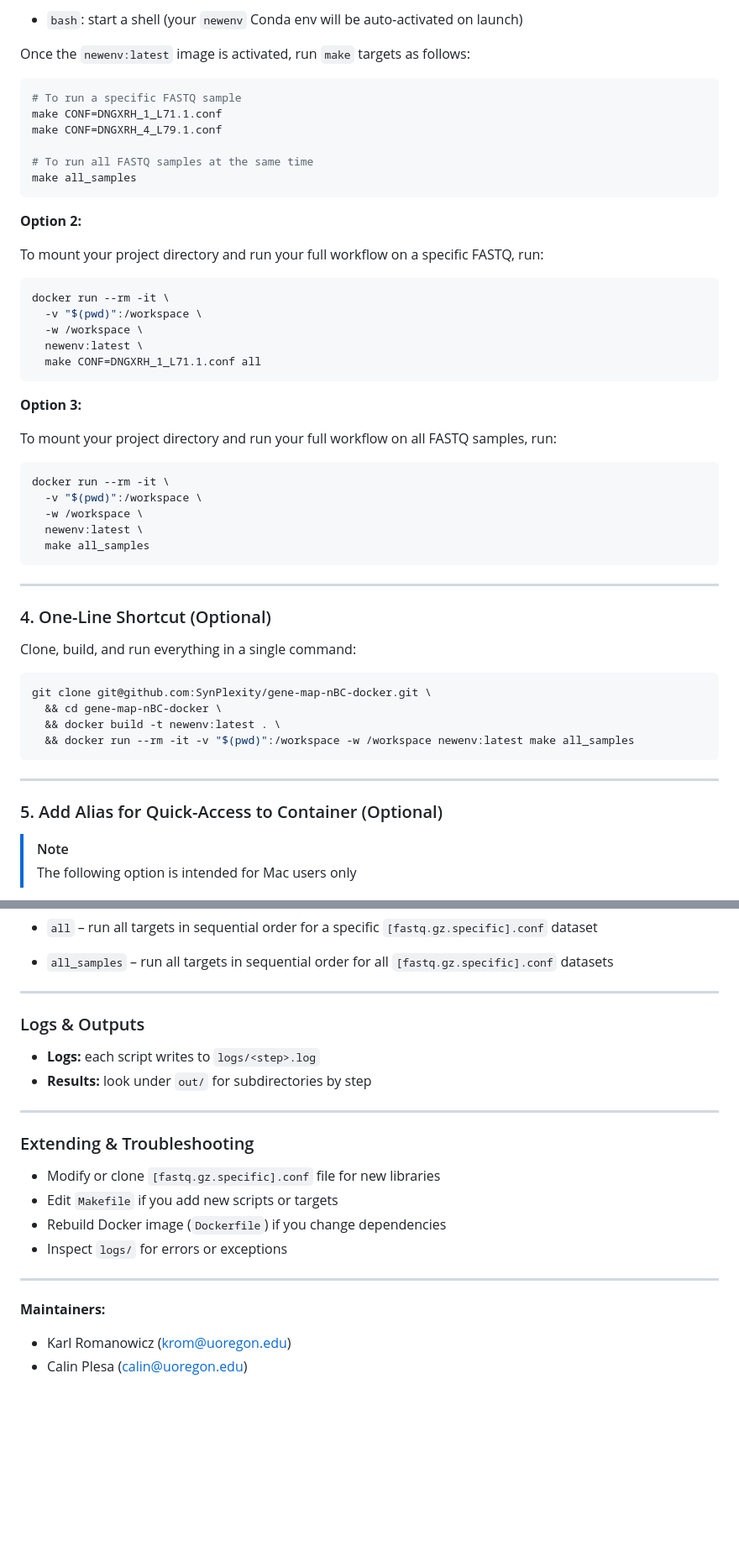
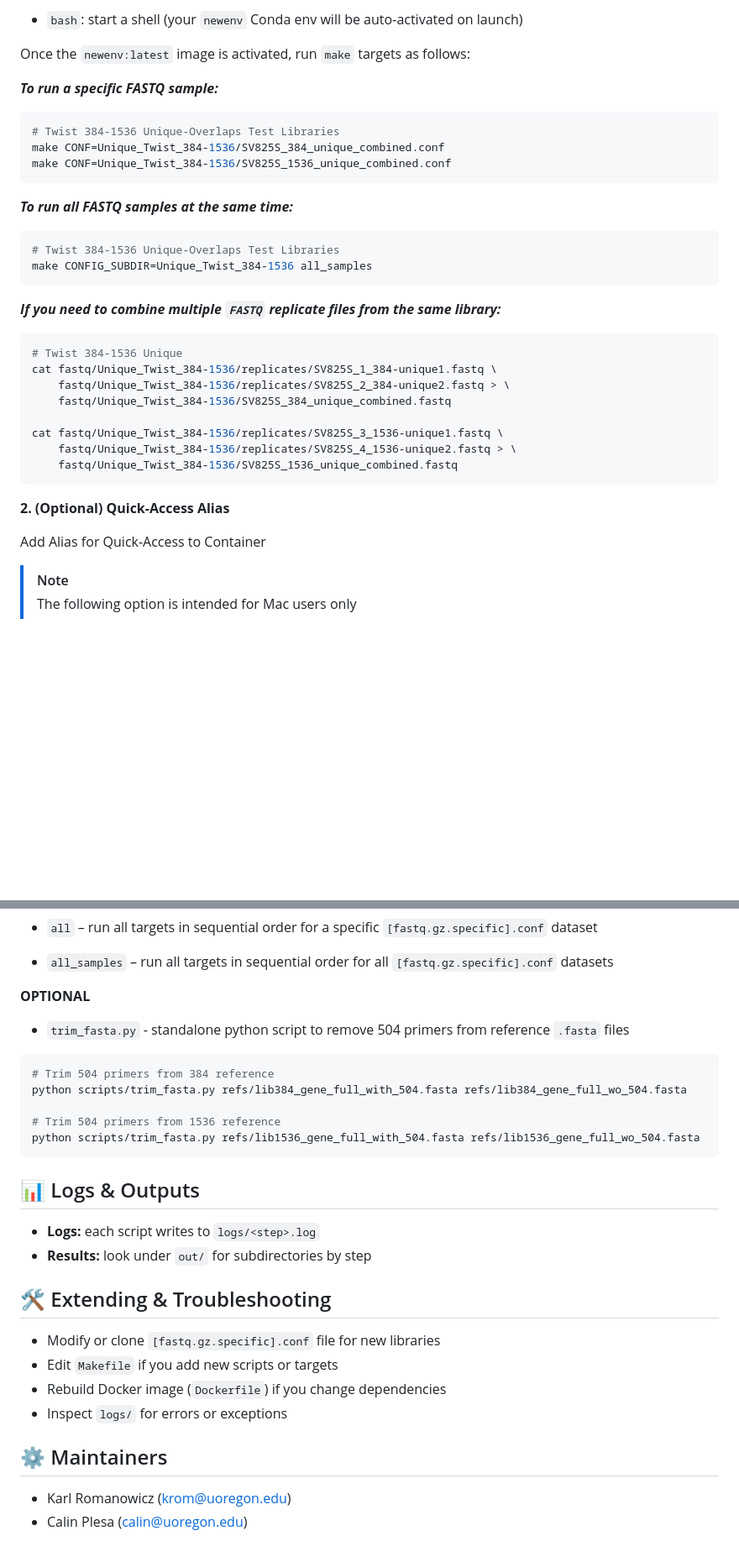
Before and after one commit to PlesaLab/gene-map-nBC-docker, a Markdown page: README.md, 2 parts joined by grey strips. Shown at 84% size. Rendered like a GitHub page; blank space fills up the shorter version.

````diff
--- a/README.md
+++ b/README.md
@@ -76,55 +81,37 @@ docker run --rm -it \
 
 Once the `newenv:latest` image is activated, run `make` targets as follows:
 
+***To run a specific FASTQ sample:***
+
 ```bash
-# To run a specific FASTQ sample
-make CONF=DNGXRH_1_L71.1.conf
-make CONF=DNGXRH_4_L79.1.conf
-
-# To run all FASTQ samples at the same time
-make all_samples
+# Twist 384-1536 Unique-Overlaps Test Libraries
+make CONF=Unique_Twist_384-1536/SV825S_384_unique_combined.conf
+make CONF=Unique_Twist_384-1536/SV825S_1536_unique_combined.conf
 ```
 
-**Option 2:**
-
-To mount your project directory and run your full workflow on a specific FASTQ, run:
+***To run all FASTQ samples at the same time:***
 
 ```bash
-docker run --rm -it \
-  -v "$(pwd)":/workspace \
-  -w /workspace \
-  newenv:latest \
-  make CONF=DNGXRH_1_L71.1.conf all
+# Twist 384-1536 Unique-Overlaps Test Libraries
+make CONFIG_SUBDIR=Unique_Twist_384-1536 all_samples
 ```
 
-**Option 3:**
-
-To mount your project directory and run your full workflow on all FASTQ samples, run:
+***If you need to combine multiple `FASTQ` replicate files from the same library:***
 
 ```bash
-docker run --rm -it \
-  -v "$(pwd)":/workspace \
-  -w /workspace \
-  newenv:latest \
-  make all_samples
+# Twist 384-1536 Unique
+cat fastq/Unique_Twist_384-1536/replicates/SV825S_1_384-unique1.fastq \
+    fastq/Unique_Twist_384-1536/replicates/SV825S_2_384-unique2.fastq > \
+    fastq/Unique_Twist_384-1536/SV825S_384_unique_combined.fastq
+
+cat fastq/Unique_Twist_384-1536/replicates/SV825S_3_1536-unique1.fastq \
+    fastq/Unique_Twist_384-1536/replicates/SV825S_4_1536-unique2.fastq > \
+    fastq/Unique_Twist_384-1536/SV825S_1536_unique_combined.fastq
 ```
 
----
+**2. (Optional) Quick-Access Alias**
 
-### 4. One-Line Shortcut (Optional)
-
-Clone, build, and run everything in a single command:
-
-```bash
-git clone git@github.com:SynPlexity/gene-map-nBC-docker.git \
-  && cd gene-map-nBC-docker \
-  && docker build -t newenv:latest . \
-  && docker run --rm -it -v "$(pwd)":/workspace -w /workspace newenv:latest make all_samples
-```
-
----
-
-### 5. Add Alias for Quick-Access to Container (Optional)
+Add Alias for Quick-Access to Container
 
 > [!NOTE]
 > The following option is intended for Mac users only
@@ -252,25 +213,31 @@ You can duplicate `[fastq.gz.specific].conf` for multiple libraries.
 
 - `all_samples` – run all targets in sequential order for all `[fastq.gz.specific].conf` datasets
 
----
+**OPTIONAL**
 
-### Logs & Outputs
+- `trim_fasta.py` - standalone python script to remove 504 primers from reference `.fasta` files
+
+```bash
+# Trim 504 primers from 384 reference
+python scripts/trim_fasta.py refs/lib384_gene_full_with_504.fasta refs/lib384_gene_full_wo_504.fasta
+
+# Trim 504 primers from 1536 reference
+python scripts/trim_fasta.py refs/lib1536_gene_full_with_504.fasta refs/lib1536_gene_full_wo_504.fasta
+```
+
+## 📊 Logs & Outputs
 
 - **Logs:** each script writes to `logs/<step>.log`
 - **Results:** look under `out/` for subdirectories by step
 
----
-
-### Extending & Troubleshooting
+## 🛠️ Extending & Troubleshooting
 
 - Modify or clone `[fastq.gz.specific].conf` file for new libraries
 - Edit `Makefile` if you add new scripts or targets
 - Rebuild Docker image (`Dockerfile`) if you change dependencies
 - Inspect `logs/` for errors or exceptions
 
----
-
-**Maintainers:**
+## ⚙️ Maintainers
 
 - Karl Romanowicz (krom@uoregon.edu)
 - Calin Plesa (calin@uoregon.edu)
````
Also changed, not shown: other parts of README.md (+22 -43 lines).
